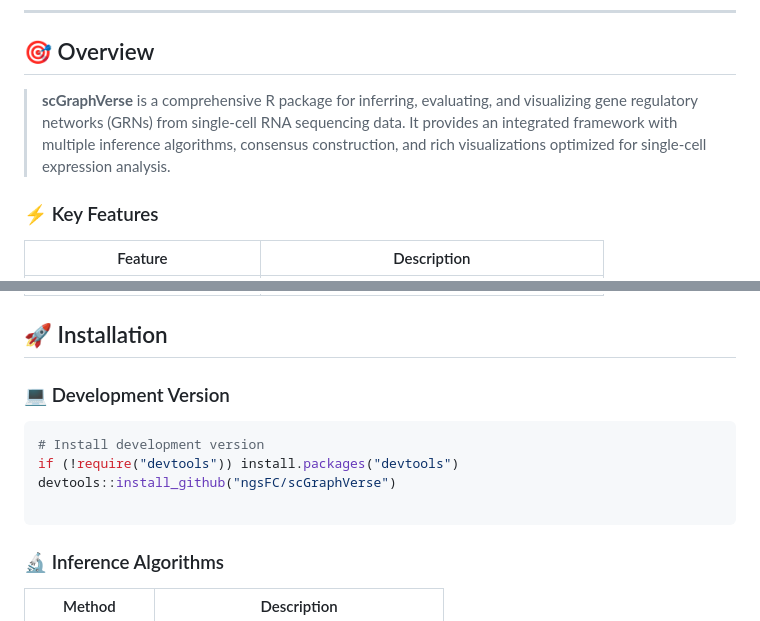
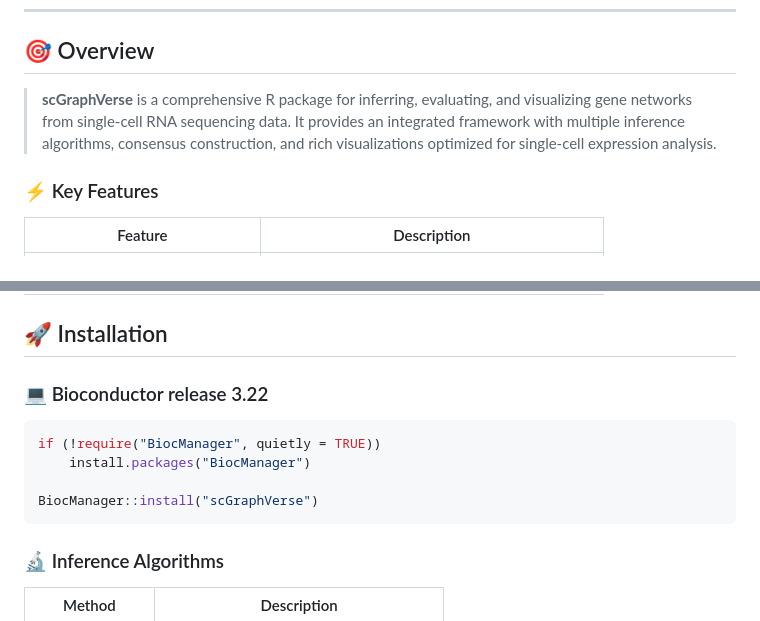
Before and after one commit to ngsFC/scGraphVerse, a Markdown page: README.md, 2 parts joined by grey strips. GitHub-like rendering.

Commit message:
build website

````diff
--- a/README.md
+++ b/README.md
@@ -14,7 +14,7 @@
 
 ## 🎯 Overview
 
-> **scGraphVerse** is a comprehensive R package for inferring, evaluating, and visualizing gene regulatory networks (GRNs) from single-cell RNA sequencing data. It provides an integrated framework with multiple inference algorithms, consensus construction, and rich visualizations optimized for single-cell expression analysis.
+> **scGraphVerse** is a comprehensive R package for inferring, evaluating, and visualizing gene networks from single-cell RNA sequencing data. It provides an integrated framework with multiple inference algorithms, consensus construction, and rich visualizations optimized for single-cell expression analysis.
 
 ### ⚡ Key Features
 
@@ -28,13 +28,13 @@
 
 ## 🚀 Installation
 
-### 💻 Development Version
+### 💻 Bioconductor release 3.22
 
 ```r
-# Install development version
-if (!require("devtools")) install.packages("devtools")
-devtools::install_github("ngsFC/scGraphVerse")
+if (!require("BiocManager", quietly = TRUE))
+    install.packages("BiocManager")
 
+BiocManager::install("scGraphVerse")
 ```
 
 ### 🔬 Inference Algorithms
````
